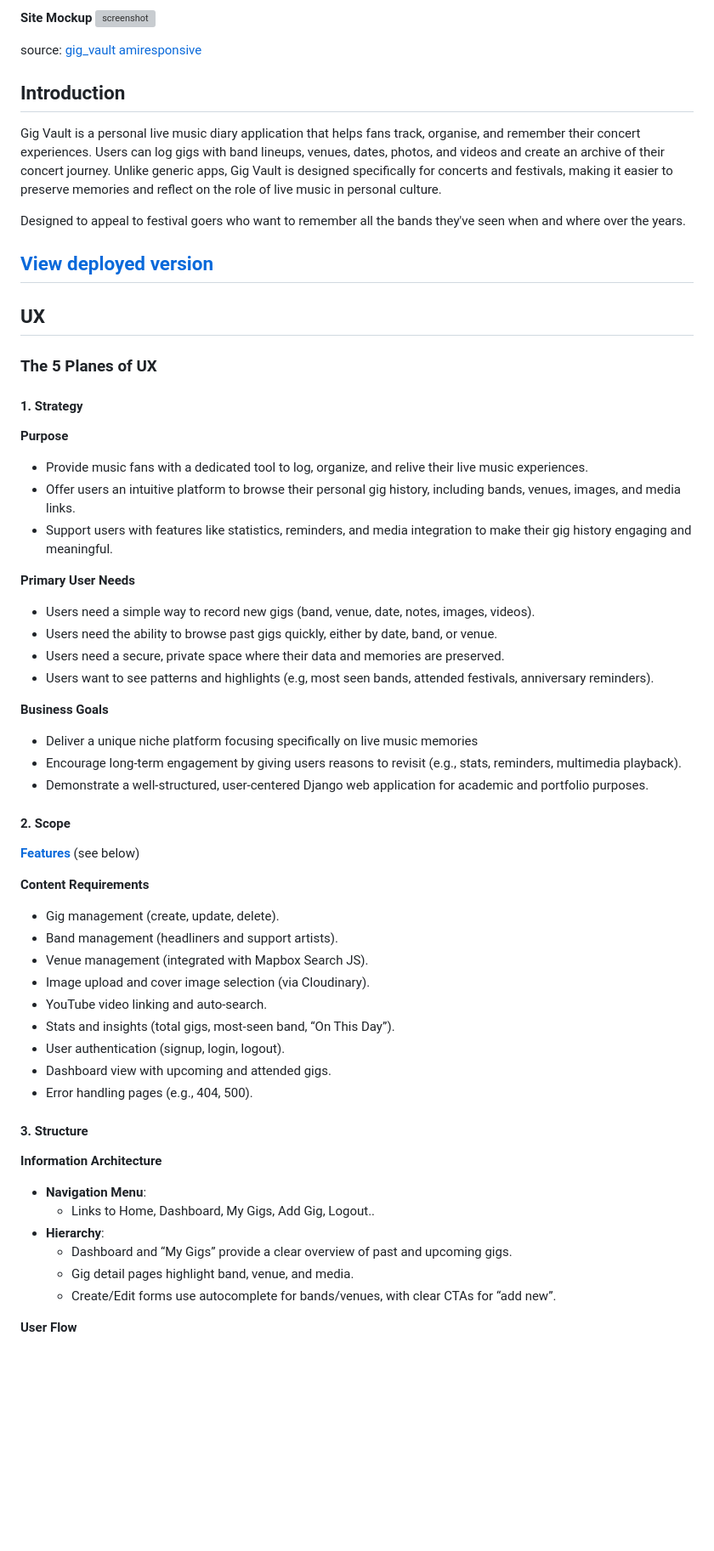
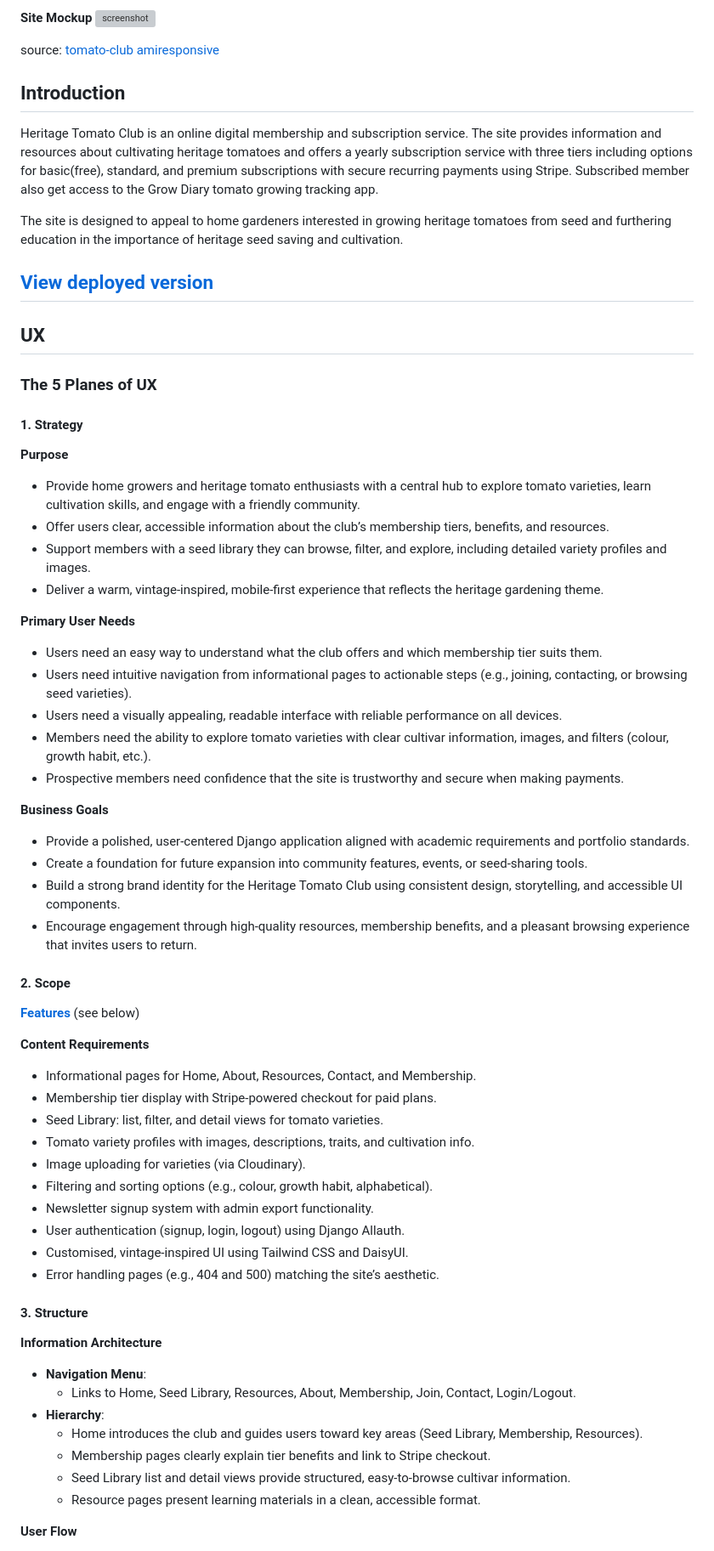
Before and after one commit to runwiththerhythm/tomato-club, a Markdown page: README.md, the part around the change printed below. Shown: that part at 85% size. Drawn GitHub-style; blank space fills up the shorter version; grey boxes are pictures that could not be loaded.

Commit message:
Update README with UX/UI info sections

```diff
--- a/README.md
+++ b/README.md
@@ -48,12 +48,13 @@ Developer: ([runwiththerhythm](https://www.github.com/runwiththerhythm))
 **Site Mockup**
 ![screenshot](documentation/mockup.png)
 
-source: [gig_vault amiresponsive](https://ui.dev/amiresponsive?url=https://gig-vault-2fe6800a7bea.herokuapp.com)
+source: [tomato-club amiresponsive](https://ui.dev/amiresponsive?url=https://tomatoes.cassiterite.digital)
 
 
 ## Introduction
 
-Gig Vault is a personal live music diary application that helps fans track, organise, and remember their concert experiences. Users can log gigs with band lineups, venues, dates, photos, and videos and create an archive of their concert journey. Unlike generic apps, Gig Vault is designed specifically for concerts and festivals, making it easier to preserve memories and reflect on the role of live music in personal culture.
+Heritage Tomato Club is an online digital membership and subscription service. The site provides information and resources about cultivating heritage tomatoes and offers a yearly subscription service with three tiers including options for basic(free), standard, and premium subscriptions with secure recurring payments using Stripe.
+Subscribed member also get access to the Grow Diary tomato growing tracking app.
 
-Designed to appeal to festival goers who want to remember all the bands they've seen when and where over the years.
+The site is designed to appeal to home gardeners interested in growing heritage tomatoes from seed and furthering education in the importance of heritage seed saving and cultivation.
 
@@ -66,45 +67,56 @@ Designed to appeal to festival goers who want to remember all the bands they've
 
 #### 1. Strategy
 
+
 **Purpose**
-- Provide music fans with a dedicated tool to log, organize, and relive their live music experiences.
-- Offer users an intuitive platform to browse their personal gig history, including bands, venues, images, and media links.
-- Support users with features like statistics, reminders, and media integration to make their gig history engaging and meaningful.
+
+- Provide home growers and heritage tomato enthusiasts with a central hub to explore tomato varieties, learn cultivation skills, and engage with a friendly community.
+- Offer users clear, accessible information about the club’s membership tiers, benefits, and resources.
+- Support members with a seed library they can browse, filter, and explore, including detailed variety profiles and images.
+- Deliver a warm, vintage-inspired, mobile-first experience that reflects the heritage gardening theme.
 
 **Primary User Needs**
-- Users need a simple way to record new gigs (band, venue, date, notes, images, videos).
-- Users need the ability to browse past gigs quickly, either by date, band, or venue.
-- Users need a secure, private space where their data and memories are preserved.
-- Users want to see patterns and highlights (e.g, most seen bands, attended festivals, anniversary reminders).
+
+- Users need an easy way to understand what the club offers and which membership tier suits them.
+- Users need intuitive navigation from informational pages to actionable steps (e.g., joining, contacting, or browsing seed varieties).
+- Users need a visually appealing, readable interface with reliable performance on all devices.
+- Members need the ability to explore tomato varieties with clear cultivar information, images, and filters (colour, growth habit, etc.).
+- Prospective members need confidence that the site is trustworthy and secure when making payments.
 
 **Business Goals**
-- Deliver a unique niche platform focusing specifically on live music memories
-- Encourage long-term engagement by giving users reasons to revisit (e.g., stats, reminders, multimedia playback).
-- Demonstrate a well-structured, user-centered Django web application for academic and portfolio purposes.
+
+- Provide a polished, user-centered Django application aligned with academic requirements and portfolio standards.
+- Create a foundation for future expansion into community features, events, or seed-sharing tools.
+- Build a strong brand identity for the Heritage Tomato Club using consistent design, storytelling, and accessible UI components.
+- Encourage engagement through high-quality resources, membership benefits, and a pleasant browsing experience that invites users to return.
 
 #### 2. Scope
 
 **[Features](#features)** (see below)
 
 **Content Requirements**
-- Gig management (create, update, delete).
-- Band management (headliners and support artists).
-- Venue management (integrated with Mapbox Search JS).
-- Image upload and cover image selection (via Cloudinary).
-- YouTube video linking and auto-search.
-- Stats and insights (total gigs, most-seen band, “On This Day”).
-- User authentication (signup, login, logout).
-- Dashboard view with upcoming and attended gigs.
-- Error handling pages (e.g., 404, 500).
+
+- Informational pages for Home, About, Resources, Contact, and Membership.
+- Membership tier display with Stripe-powered checkout for paid plans.
+- Seed Library: list, filter, and detail views for tomato varieties.
+- Tomato variety profiles with images, descriptions, traits, and cultivation info.
+- Image uploading for varieties (via Cloudinary).
+- Filtering and sorting options (e.g., colour, growth habit, alphabetical).
+- Newsletter signup system with admin export functionality.
+- User authentication (signup, login, logout) using Django Allauth.
+- Customised, vintage-inspired UI using Tailwind CSS and DaisyUI.
+- Error handling pages (e.g., 404 and 500) matching the site’s aesthetic.
 
 #### 3. Structure
 
 **Information Architecture**
+
 - **Navigation Menu**:
-  - Links to Home, Dashboard, My Gigs, Add Gig, Logout..
+  - Links to Home, Seed Library, Resources, About, Membership, Join, Contact, Login/Logout.
 - **Hierarchy**:
-  - Dashboard and “My Gigs” provide a clear overview of past and upcoming gigs.
-  - Gig detail pages highlight band, venue, and media.
-  - Create/Edit forms use autocomplete for bands/venues, with clear CTAs for “add new”.
+  - Home introduces the club and guides users toward key areas (Seed Library, Membership, Resources).
+  - Membership pages clearly explain tier benefits and link to Stripe checkout.
+  - Seed Library list and detail views provide structured, easy-to-browse cultivar information.
+  - Resource pages present learning materials in a clean, accessible format.
 
 **User Flow**
```
Also changed, not shown: other parts of README.md (+51 -23 lines).
